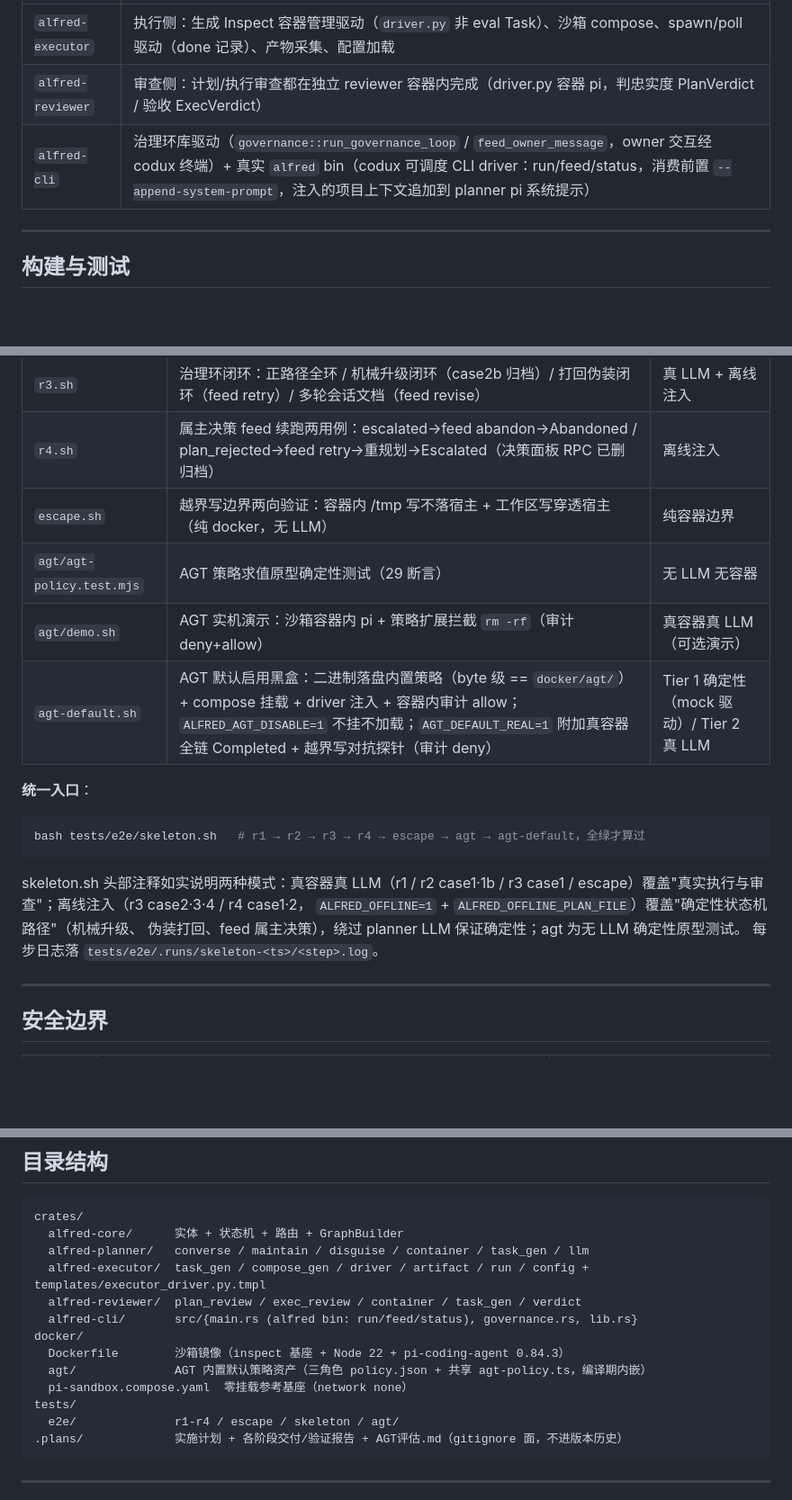
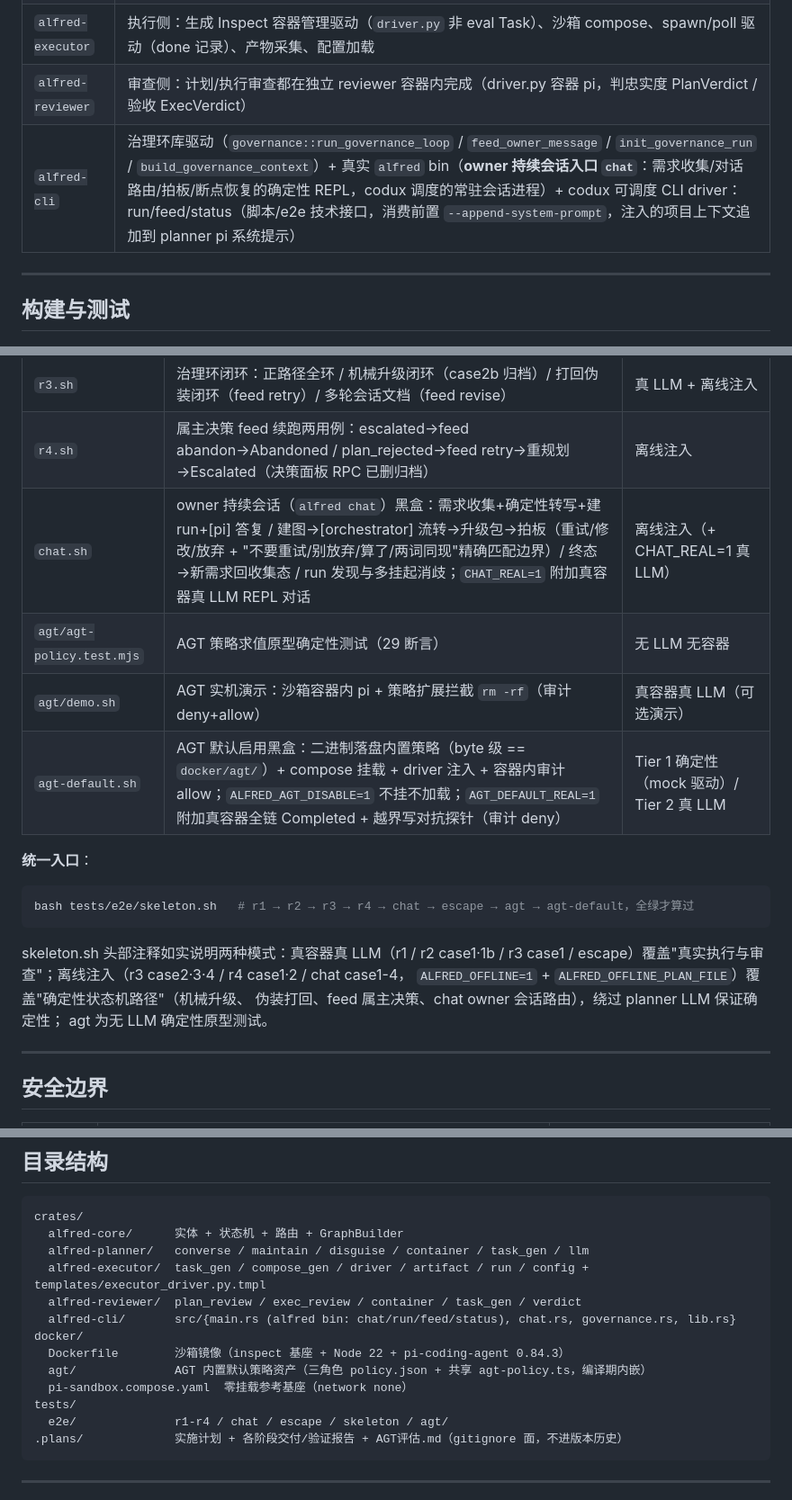
Before and after one commit to sdgumdam/alfred, a Markdown page: README.md, 3 parts joined by grey strips. Shown at 90% size. GitHub-like rendering; blank space fills up the shorter version.

````diff
--- a/README.md
+++ b/README.md
@@ -52,7 +53,7 @@ alfred 是一个最小可运行（working skeleton）的 AI 代理治理系统
 | `alfred-planner` | 规划器（converse 建图 / maintain 会话文档维护 / 打回伪装 disguise）；容器内 pi 对话 agent（桥代发 LLM），llm-calls/ 落盘；`ALFRED_OFFLINE=1` 离线确定性直通 |
 | `alfred-executor` | 执行侧：生成 Inspect 容器管理驱动（`driver.py` 非 eval Task）、沙箱 compose、spawn/poll 驱动（done 记录）、产物采集、配置加载 |
 | `alfred-reviewer` | 审查侧：计划/执行审查都在独立 reviewer 容器内完成（driver.py 容器 pi，判忠实度 PlanVerdict / 验收 ExecVerdict） |
-| `alfred-cli` | 治理环库驱动（`governance::run_governance_loop` / `feed_owner_message`，owner 交互经 codux 终端）+ 真实 `alfred` bin（codux 可调度 CLI driver：run/feed/status，消费前置 `--append-system-prompt`，注入的项目上下文追加到 planner pi 系统提示） |
+| `alfred-cli` | 治理环库驱动（`governance::run_governance_loop` / `feed_owner_message` / `init_governance_run` / `build_governance_context`）+ 真实 `alfred` bin（**owner 持续会话入口 `chat`**：需求收集/对话路由/拍板/断点恢复的确定性 REPL，codux 调度的常驻会话进程）+ codux 可调度 CLI driver：run/feed/status（脚本/e2e 技术接口，消费前置 `--append-system-prompt`，注入的项目上下文追加到 planner pi 系统提示） |
 
 ---
 
@@ -163,7 +196,7 @@ Planning → PlanReviewing → Executing → ExecReviewing
 | `r2.sh` | 审查侧两用例：执行审查 C / 部分兑现 P（独立 plan-review 两用例已归档，等价覆盖见 r3 case3 / r6b caseA） | 真 LLM + 离线注入 |
 | `r3.sh` | 治理环闭环：正路径全环 / 机械升级闭环（case2b 归档）/ 打回伪装闭环（feed retry）/ 多轮会话文档（feed revise） | 真 LLM + 离线注入 |
 | `r4.sh` | 属主决策 feed 续跑两用例：escalated→feed abandon→Abandoned / plan_rejected→feed retry→重规划→Escalated（决策面板 RPC 已删归档） | 离线注入 |
-| `escape.sh` | 越界写边界两向验证：容器内 /tmp 写不落宿主 + 工作区写穿透宿主（纯 docker，无 LLM） | 纯容器边界 |
+| `chat.sh` | owner 持续会话（`alfred chat`）黑盒：需求收集+确定性转写+建 run+[pi] 答复 / 建图→[orchestrator] 流转→升级包→拍板（重试/修改/放弃 + "不要重试/别放弃/算了/两词同现"精确匹配边界）/ 终态→新需求回收集态 / run 发现与多挂起消歧；`CHAT_REAL=1` 附加真容器真 LLM REPL 对话 | 离线注入（+ CHAT_REAL=1 真 LLM） |
 | `agt/agt-policy.test.mjs` | AGT 策略求值原型确定性测试（29 断言） | 无 LLM 无容器 |
 | `agt/demo.sh` | AGT 实机演示：沙箱容器内 pi + 策略扩展拦截 `rm -rf`（审计 deny+allow） | 真容器真 LLM（可选演示） |
 | `agt-default.sh` | AGT 默认启用黑盒：二进制落盘内置策略（byte 级 == `docker/agt/`）+ compose 挂载 + driver 注入 + 容器内审计 allow；`ALFRED_AGT_DISABLE=1` 不挂不加载；`AGT_DEFAULT_REAL=1` 附加真容器全链 Completed + 越界写对抗探针（审计 deny） | Tier 1 确定性（mock 驱动）/ Tier 2 真 LLM |
@@ -171,14 +204,14 @@ Planning → PlanReviewing → Executing → ExecReviewing
 **统一入口**：
 
 ```bash
-bash tests/e2e/skeleton.sh   # r1 → r2 → r3 → r4 → escape → agt → agt-default，全绿才算过
+bash tests/e2e/skeleton.sh   # r1 → r2 → r3 → r4 → chat → escape → agt → agt-default，全绿才算过
 ```
 
 skeleton.sh 头部注释如实说明两种模式：真容器真 LLM（r1 / r2 case1·1b / r3 case1 /
-escape）覆盖"真实执行与审查"；离线注入（r3 case2·3·4 / r4 case1·2，
+escape）覆盖"真实执行与审查"；离线注入（r3 case2·3·4 / r4 case1·2 / chat case1-4，
 `ALFRED_OFFLINE=1` + `ALFRED_OFFLINE_PLAN_FILE`）覆盖"确定性状态机路径"（机械升级、
-伪装打回、feed 属主决策），绕过 planner LLM 保证确定性；agt 为无 LLM 确定性原型测试。
-每步日志落 `tests/e2e/.runs/skeleton-<ts>/<step>.log`。
+伪装打回、feed 属主决策、chat owner 会话路由），绕过 planner LLM 保证确定性；
+agt 为无 LLM 确定性原型测试。
 
 ---
 
@@ -202,13 +235,13 @@ crates/
   alfred-planner/   converse / maintain / disguise / container / task_gen / llm
   alfred-executor/  task_gen / compose_gen / driver / artifact / run / config + templates/executor_driver.py.tmpl
   alfred-reviewer/  plan_review / exec_review / container / task_gen / verdict
-  alfred-cli/       src/{main.rs (alfred bin: run/feed/status), governance.rs, lib.rs}
+  alfred-cli/       src/{main.rs (alfred bin: chat/run/feed/status), chat.rs, governance.rs, lib.rs}
 docker/
   Dockerfile        沙箱镜像（inspect 基座 + Node 22 + pi-coding-agent 0.84.3）
   agt/              AGT 内置默认策略资产（三角色 policy.json + 共享 agt-policy.ts，编译期内嵌）
   pi-sandbox.compose.yaml  零挂载参考基座（network none）
 tests/
-  e2e/              r1-r4 / escape / skeleton / agt/
+  e2e/              r1-r4 / chat / escape / skeleton / agt/
 .plans/             实施计划 + 各阶段交付/验证报告 + AGT评估.md（gitignore 面，不进版本历史）
 ```
 
````
Also changed, not shown: other parts of README.md (+44 -11 lines).
